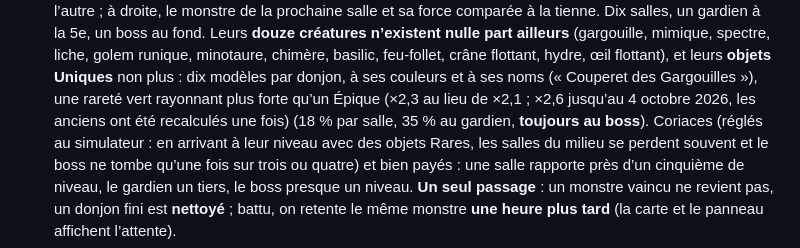
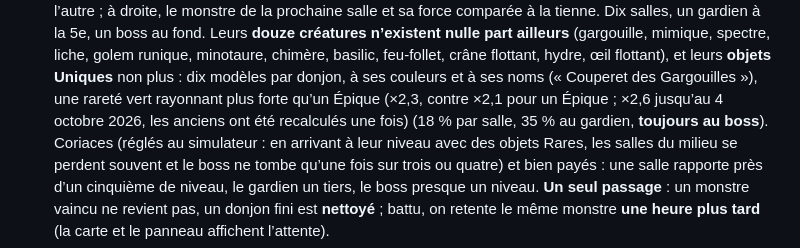
Before and after one commit to Thomas-roulland/Kawazu, a Markdown page: README.md, the part around the change. Drawn GitHub-style.

Commit message:
README : la force des Uniques, formulée juste
Co-Authored-By: Claude Opus 5.5 <noreply@anthropic.com>

```diff
--- a/README.md
+++ b/README.md
@@ -270,7 +270,7 @@ grenouille, avec l’événement en cours (le week-end de l’XP).
   fond. Leurs **douze créatures n’existent nulle part ailleurs** (gargouille, mimique, spectre, liche, golem runique,
   minotaure, chimère, basilic, feu-follet, crâne flottant, hydre, œil flottant), et leurs **objets Uniques** non plus :
   dix modèles par donjon, à ses couleurs et à ses noms (« Couperet des Gargouilles »), une rareté vert rayonnant plus
-  forte qu’un Épique (×2,3 au lieu de ×2,1 ; ×2,6 jusqu’au 4 octobre 2026, les anciens ont été recalculés une fois) (18 % par salle, 35 % au gardien, **toujours au boss**). Coriaces (réglés au simulateur : en
+  forte qu’un Épique (×2,3, contre ×2,1 pour un Épique ; ×2,6 jusqu’au 4 octobre 2026, les anciens ont été recalculés une fois) (18 % par salle, 35 % au gardien, **toujours au boss**). Coriaces (réglés au simulateur : en
   arrivant à leur niveau avec des objets Rares, les salles du milieu se perdent souvent et le boss ne tombe qu’une fois
   sur trois ou quatre) et bien payés : une salle rapporte près d’un cinquième de niveau, le gardien un tiers, le boss
   presque un niveau. **Un seul passage** : un monstre vaincu ne revient pas, un donjon fini est **nettoyé** ; battu,
```
